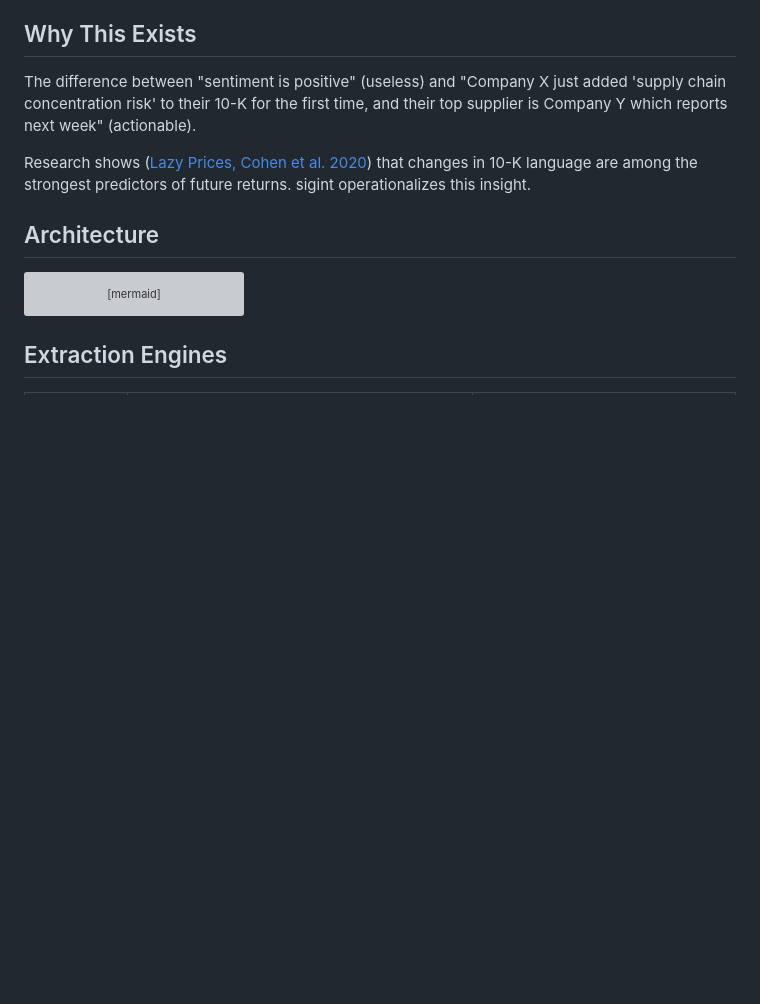
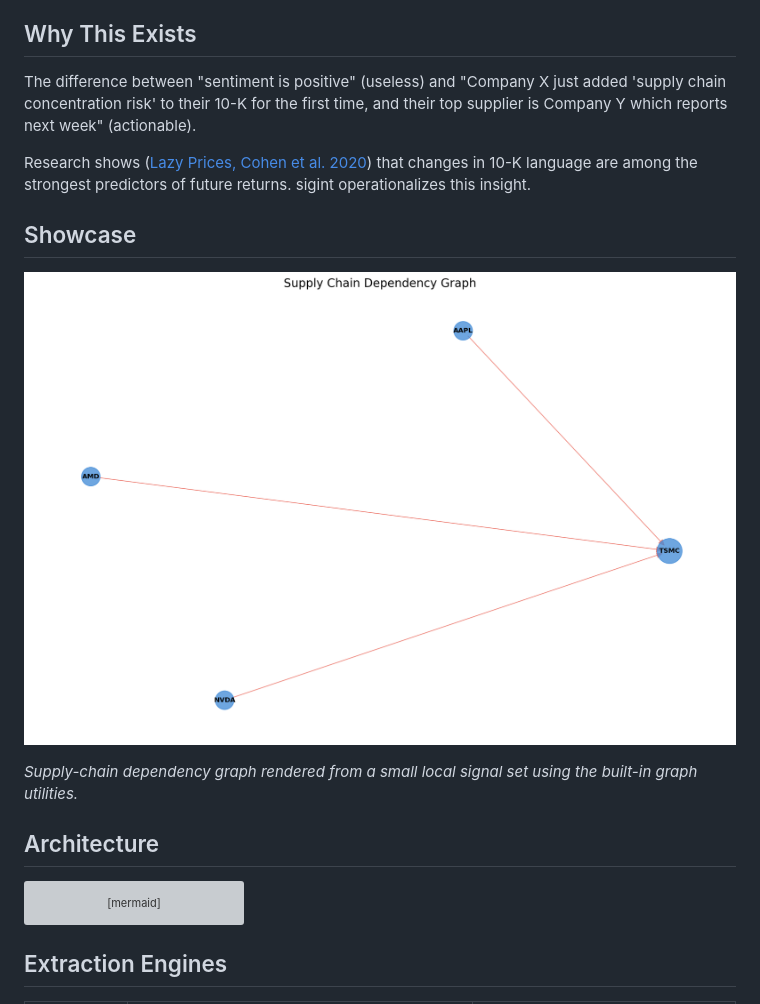
Before and after one commit to sushaan-k/alphasig, a Markdown page: README.md, the part around the change. Drawn GitHub-style; pictures changed too: assets/supply-chain-graph.png (added); blank space fills up the shorter version; grey boxes are pictures that could not be loaded.

Commit message:
Add showcase visuals to README

```diff
--- a/README.md
+++ b/README.md
@@ -27,6 +27,12 @@ Every quant fund scrapes SEC filings. Sentiment analysis on 10-K/10-Q text is a
 The difference between "sentiment is positive" (useless) and "Company X just added 'supply chain concentration risk' to their 10-K for the first time, and their top supplier is Company Y which reports next week" (actionable).
 
 Research shows ([Lazy Prices, Cohen et al. 2020](https://papers.ssrn.com/sol3/papers.cfm?abstract_id=1658471)) that changes in 10-K language are among the strongest predictors of future returns. sigint operationalizes this insight.
+
+## Showcase
+
+![sigint supply-chain graph](assets/supply-chain-graph.png)
+
+*Supply-chain dependency graph rendered from a small local signal set using the built-in graph utilities.*
 
 ## Architecture
 
```
